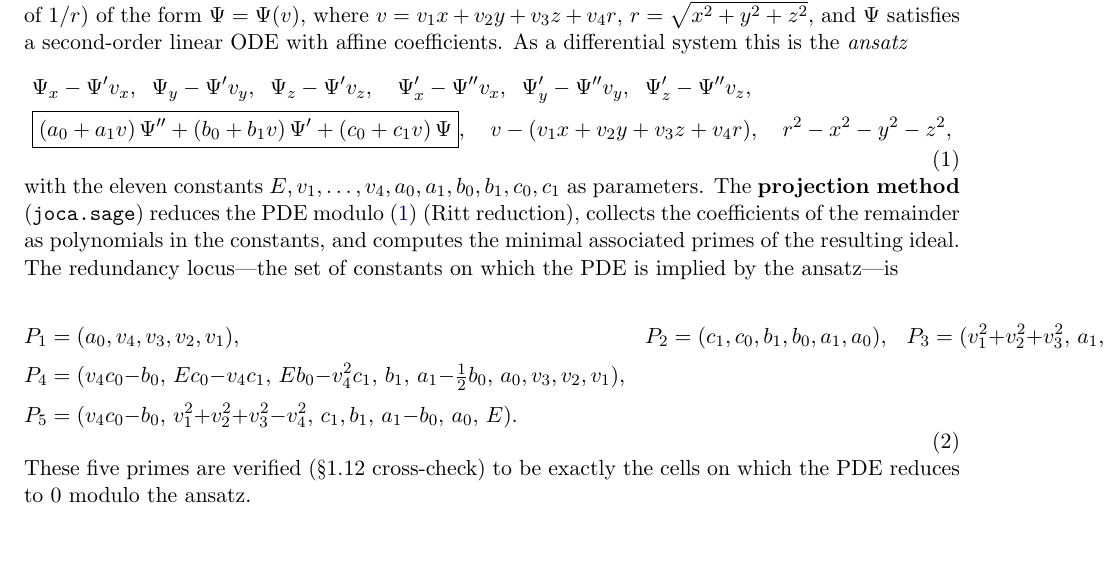
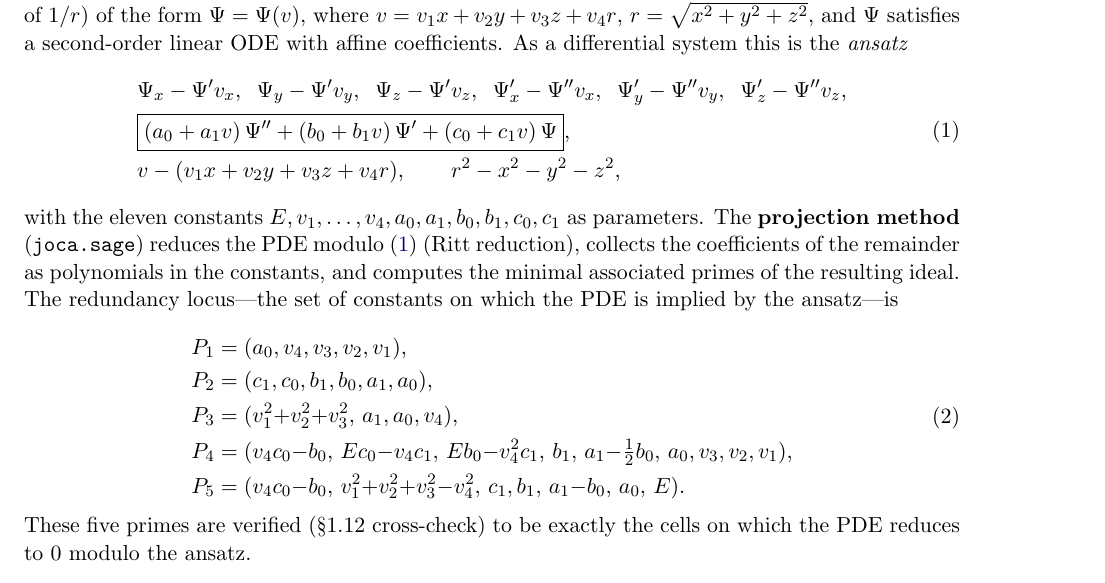
Before and after one commit to BrentBaccala/NewMethod, a LaTeX document (rg-saturation-and-the-bad-locus.tex): part of page 1 of 5, cut so that both start at the same text, the shorter picture padded with empty space. Compiled offline with pdfLaTeX.

Commit message:
NewMethod: fix layout in rg-saturation writeup (P2/P3 bled off the page)
Set the five primes one-per-line (they were three-across and overran the right
margin) and wrapped the ansatz display. Zero overfull hboxes now.

Co-Authored-By: Claude Opus 4.8 (1M context) <noreply@anthropic.com>

```diff
--- a/rg-saturation-and-the-bad-locus.tex
+++ b/rg-saturation-and-the-bad-locus.tex
@@ -40,10 +40,10 @@ system this is the \emph{ansatz}
 \begin{equation}
 \label{eq:ansatz}
 \begin{aligned}
-  &\Psi_x-\Psi' v_x,\;\; \Psi_y-\Psi' v_y,\;\; \Psi_z-\Psi' v_z,\quad
+  &\Psi_x-\Psi' v_x,\;\; \Psi_y-\Psi' v_y,\;\; \Psi_z-\Psi' v_z,\;\;
    \Psi'_x-\Psi'' v_x,\;\; \Psi'_y-\Psi'' v_y,\;\; \Psi'_z-\Psi'' v_z,\\
-  &\boxed{(a_0+a_1v)\,\Psi'' + (b_0+b_1v)\,\Psi' + (c_0+c_1v)\,\Psi},\quad
-   v-(v_1x+v_2y+v_3z+v_4r),\quad r^2-x^2-y^2-z^2,
+  &\boxed{(a_0+a_1v)\,\Psi'' + (b_0+b_1v)\,\Psi' + (c_0+c_1v)\,\Psi},\\
+  &v-(v_1x+v_2y+v_3z+v_4r),\qquad r^2-x^2-y^2-z^2,
 \end{aligned}
 \end{equation}
 with the eleven constants $E,v_1,\dots,v_4,a_0,a_1,b_0,b_1,c_0,c_1$ as
@@ -56,10 +56,10 @@ which the PDE is implied by the ansatz---is
 \begin{equation}
 \label{eq:five}
 \begin{aligned}
-P_1 &= (a_0,v_4,v_3,v_2,v_1), &
-P_2 &= (c_1,c_0,b_1,b_0,a_1,a_0), &
-P_3 &= (v_1^2{+}v_2^2{+}v_3^2,\,a_1,a_0,v_4),\\[2pt]
-P_4 &= (v_4c_0{-}b_0,\,Ec_0{-}v_4c_1,\,Eb_0{-}v_4^2c_1,\,b_1,\,a_1{-}\tfrac12 b_0,\,a_0,v_3,v_2,v_1),\\[2pt]
+P_1 &= (a_0,v_4,v_3,v_2,v_1),\\
+P_2 &= (c_1,c_0,b_1,b_0,a_1,a_0),\\
+P_3 &= (v_1^2{+}v_2^2{+}v_3^2,\,a_1,a_0,v_4),\\
+P_4 &= (v_4c_0{-}b_0,\,Ec_0{-}v_4c_1,\,Eb_0{-}v_4^2c_1,\,b_1,\,a_1{-}\tfrac12 b_0,\,a_0,v_3,v_2,v_1),\\
 P_5 &= (v_4c_0{-}b_0,\,v_1^2{+}v_2^2{+}v_3^2{-}v_4^2,\,c_1,b_1,\,a_1{-}b_0,\,a_0,\,E).
 \end{aligned}
 \end{equation}
```
